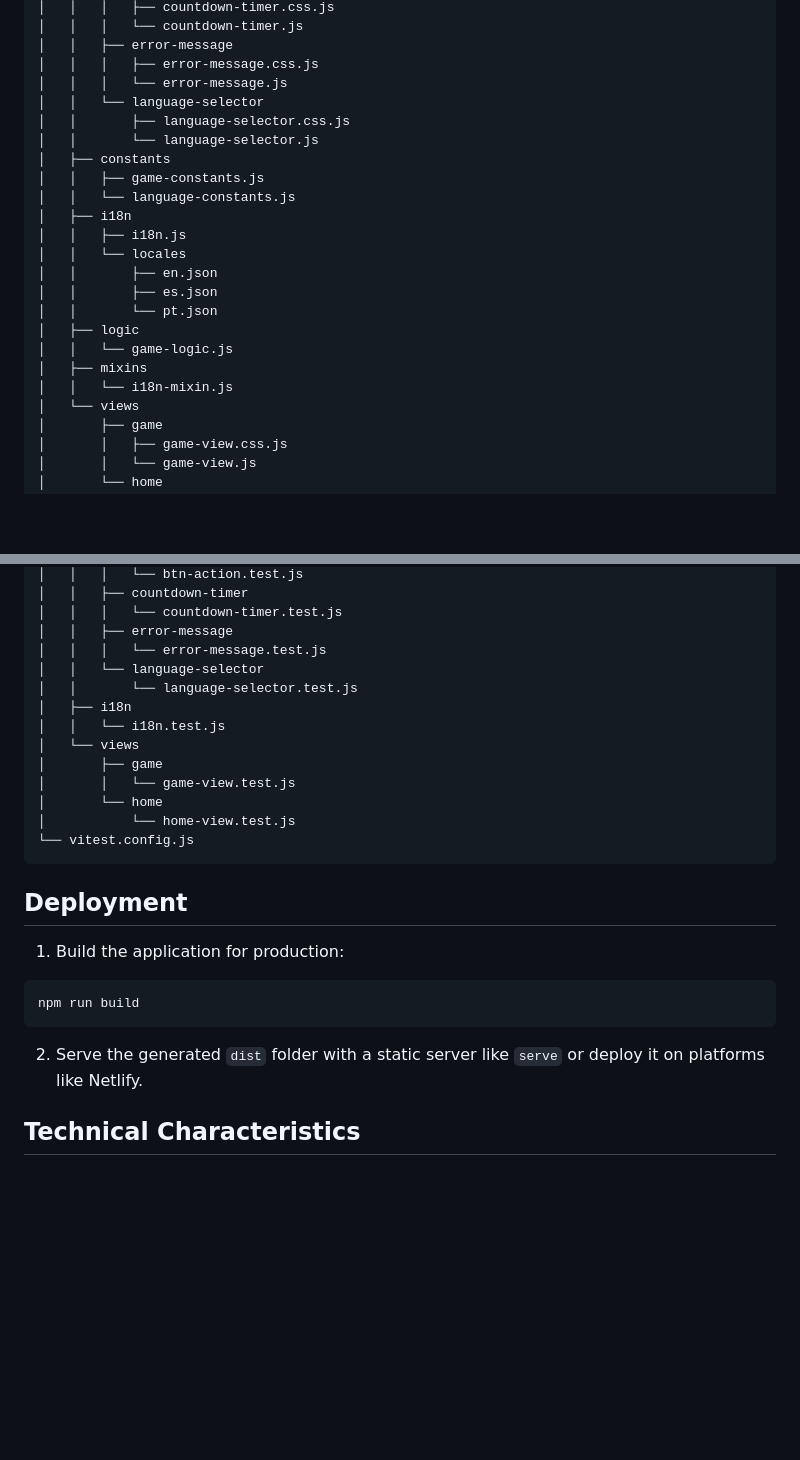
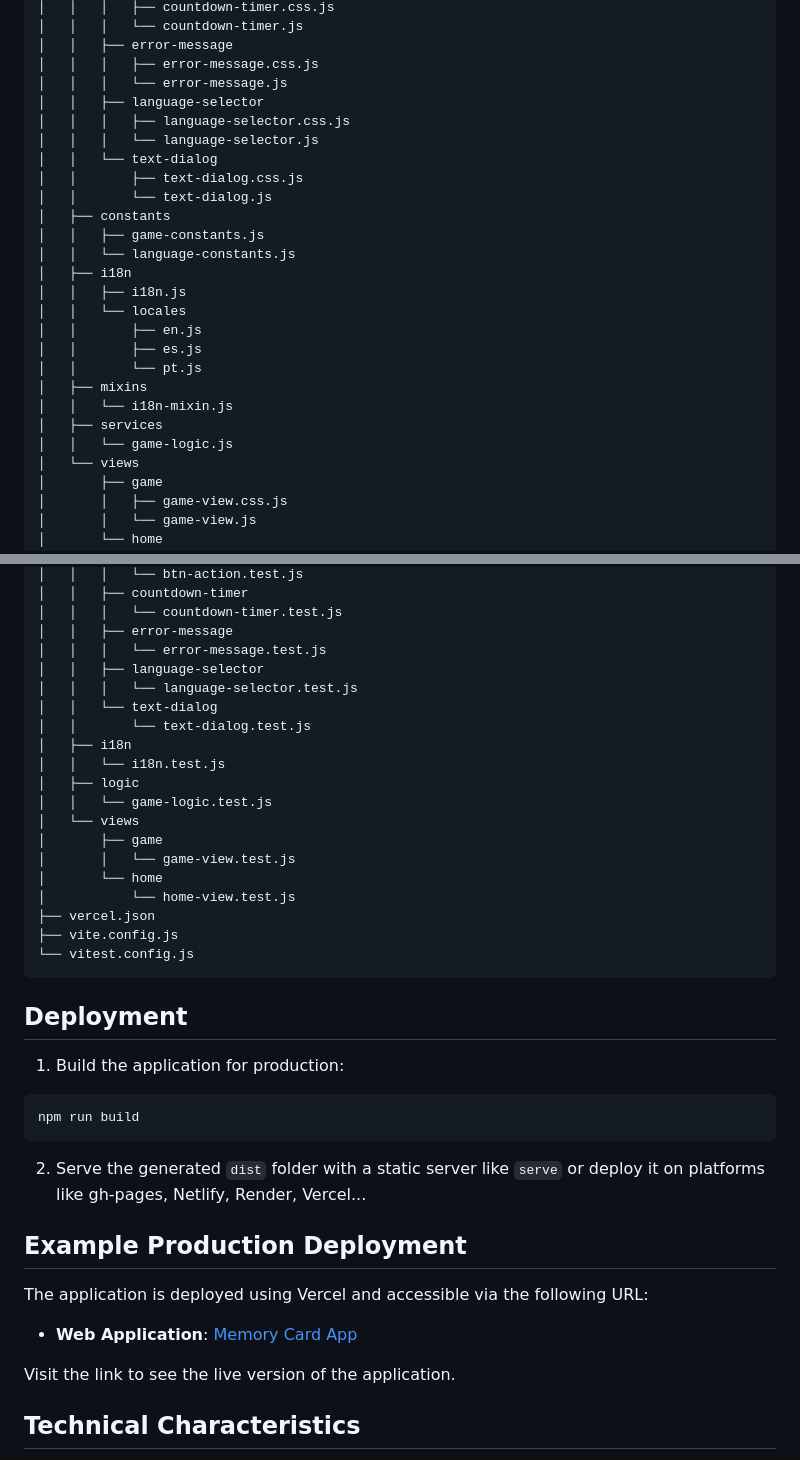
Before and after one commit to anbreaker/memory-card-app, a Markdown page: README.MD, 2 parts joined by grey strips. GitHub-like rendering; blank space fills up the shorter version.

Commit message:
docs: update README to reflect new directory structure and deployment information

````diff
--- a/README.MD
+++ b/README.MD
@@ -158,22 +158,25 @@ All files                                |    97.6 |    92.47 |   96.82 |    97.
 │   │   ├── error-message
 │   │   │   ├── error-message.css.js
 │   │   │   └── error-message.js
-│   │   └── language-selector
-│   │       ├── language-selector.css.js
-│   │       └── language-selector.js
+│   │   ├── language-selector
+│   │   │   ├── language-selector.css.js
+│   │   │   └── language-selector.js
+│   │   └── text-dialog
+│   │       ├── text-dialog.css.js
+│   │       └── text-dialog.js
 │   ├── constants
 │   │   ├── game-constants.js
 │   │   └── language-constants.js
 │   ├── i18n
 │   │   ├── i18n.js
 │   │   └── locales
-│   │       ├── en.json
-│   │       ├── es.json
-│   │       └── pt.json
-│   ├── logic
-│   │   └── game-logic.js
+│   │       ├── en.js
+│   │       ├── es.js
+│   │       └── pt.js
 │   ├── mixins
 │   │   └── i18n-mixin.js
+│   ├── services
+│   │   └── game-logic.js
 │   └── views
 │       ├── game
 │       │   ├── game-view.css.js
@@ -192,15 +195,21 @@ All files                                |    97.6 |    92.47 |   96.82 |    97.
 │   │   │   └── countdown-timer.test.js
 │   │   ├── error-message
 │   │   │   └── error-message.test.js
-│   │   └── language-selector
-│   │       └── language-selector.test.js
+│   │   ├── language-selector
+│   │   │   └── language-selector.test.js
+│   │   └── text-dialog
+│   │       └── text-dialog.test.js
 │   ├── i18n
 │   │   └── i18n.test.js
+│   ├── logic
+│   │   └── game-logic.test.js
 │   └── views
 │       ├── game
 │       │   └── game-view.test.js
 │       └── home
 │           └── home-view.test.js
+├── vercel.json
+├── vite.config.js
 └── vitest.config.js
 ```
 
@@ -212,7 +221,15 @@ All files                                |    97.6 |    92.47 |   96.82 |    97.
   npm run build
   ```
 
-2. Serve the generated `dist` folder with a static server like `serve` or deploy it on platforms like Netlify.
+2. Serve the generated `dist` folder with a static server like `serve` or deploy it on platforms like gh-pages, Netlify, Render, Vercel...
+
+## Example Production Deployment
+
+The application is deployed using Vercel and accessible via the following URL:
+
+- **Web Application**: [Memory Card App](https://memory-card-app-gamma.vercel.app/)
+
+Visit the link to see the live version of the application.
 
 ## Technical Characteristics
 
````
